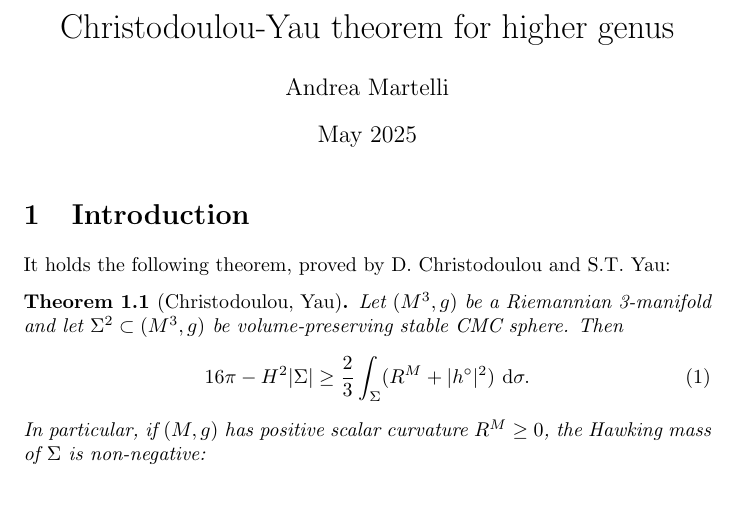
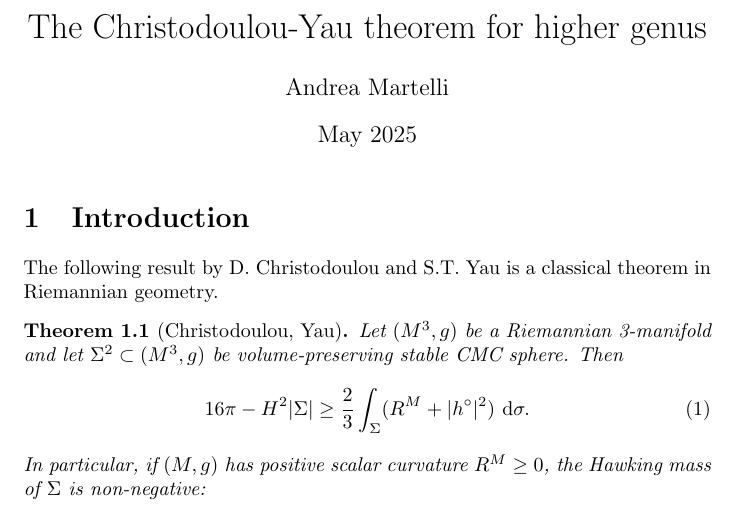
Before and after one commit to AndreaMartelli03/Christodoulou-Yau-theorem-for-higher-genus, a LaTeX thesis (main.tex): part of page 1 of 13, cut so that both start at the same text. Compiled offline with pdfLaTeX.

Commit message:
Updates from Overleaf

```diff
--- a/main.tex
+++ b/main.tex
@@ -102,7 +102,7 @@
  	\clearfield{note} % Nasconde le note
 }
 \addbibresource{biblio.bib}
-\title{Christodoulou-Yau theorem for higher genus}
+\title{The Christodoulou-Yau theorem for higher genus}
 \author{Andrea Martelli}
 \date{May 2025}
 
@@ -113,7 +113,7 @@
 
 \section{Introduction}
 
-It holds the following theorem, proved by D. Christodoulou and S.T. Yau:
+The following result by D. Christodoulou and S.T. Yau is a classical theorem in Riemannian geometry.
 \begin{thm}[Christodoulou, Yau]\label{thm: Christodoulou-Yau}
     Let \((M^3,g)\) be a Riemannian 3-manifold and let \(\Sigma^2 \subset (M^3,g)\) be volume-preserving stable CMC sphere. Then
     \begin{equation}\label{eq: CY eq}
```
